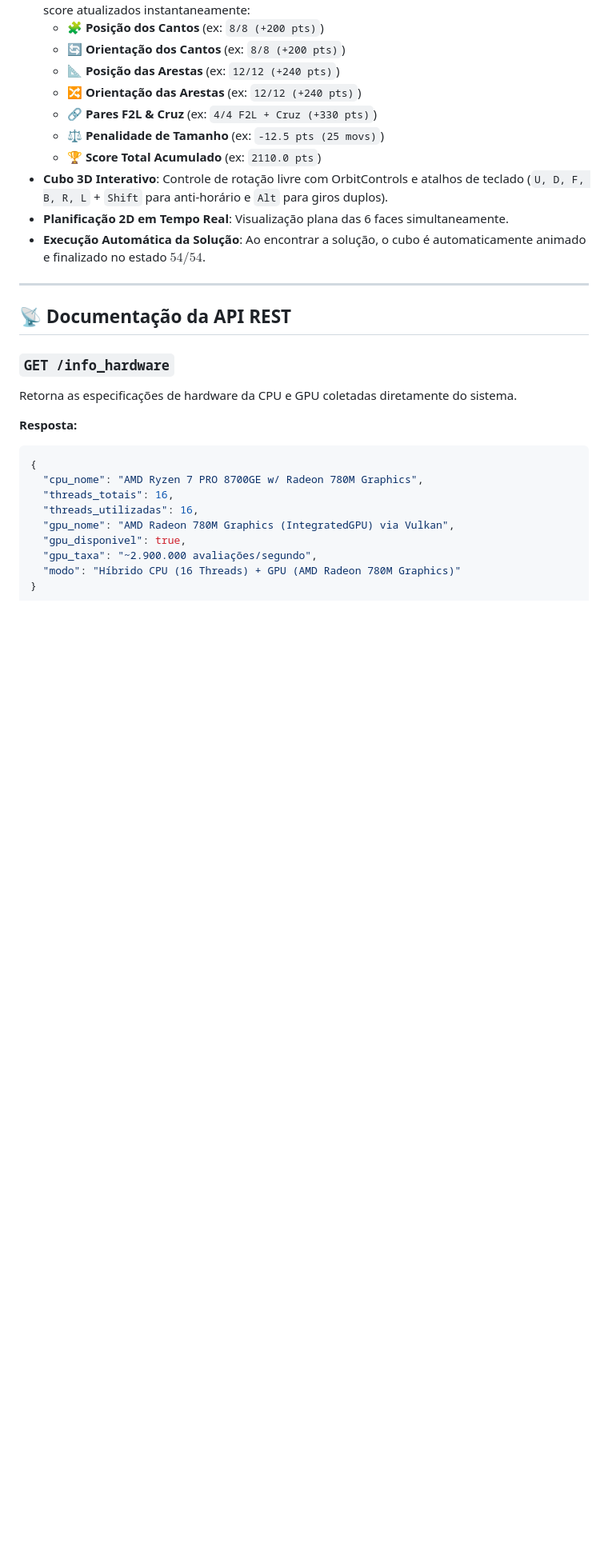
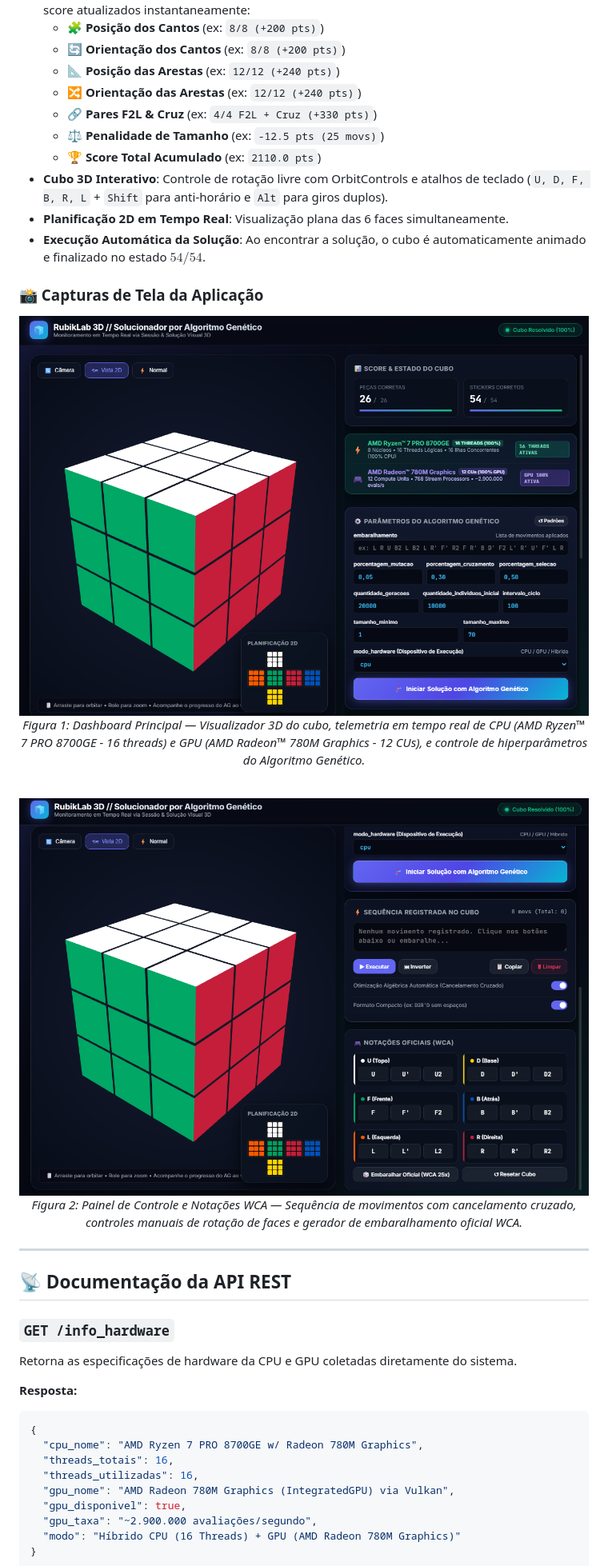
Before and after one commit to luiz0067yahoo/python-algoritmo-genetico-inteligencia-artificial-cubo-de-rubik, a Markdown page: README.md, the part around the change printed below. Shown: that part at 80% size. Rendered like a GitHub page; pictures changed too: screenshot 01.png (added), screenshot.png (added); blank space fills up the shorter version.

```diff
--- a/README.md
+++ b/README.md
@@ -252,6 +258,22 @@ A interface web desenvolvida com Three.js oferece:
 - **Cubo 3D Interativo**: Controle de rotação livre com OrbitControls e atalhos de teclado (`U, D, F, B, R, L` + `Shift` para anti-horário e `Alt` para giros duplos).
 - **Planificação 2D em Tempo Real**: Visualização plana das 6 faces simultaneamente.
 - **Execução Automática da Solução**: Ao encontrar a solução, o cubo é automaticamente animado e finalizado no estado $54/54$.
+
+### 📸 Capturas de Tela da Aplicação
+
+<p align="center">
+  <img src="screenshot.png" alt="RubikLab 3D — Dashboard Principal, Monitoramento de Hardware e Parâmetros Genéticos" width="100%" />
+  <br>
+  <em>Figura 1: Dashboard Principal — Visualizador 3D do cubo, telemetria em tempo real de CPU (AMD Ryzen™ 7 PRO 8700GE - 16 threads) e GPU (AMD Radeon™ 780M Graphics - 12 CUs), e controle de hiperparâmetros do Algoritmo Genético.</em>
+</p>
+
+<br>
+
+<p align="center">
+  <img src="screenshot%2001.png" alt="RubikLab 3D — Sequência Registrada, Otimização Algébrica e Notações Oficiais WCA" width="100%" />
+  <br>
+  <em>Figura 2: Painel de Controle e Notações WCA — Sequência de movimentos com cancelamento cruzado, controles manuais de rotação de faces e gerador de embaralhamento oficial WCA.</em>
+</p>
 
 ---
 
```
Also changed, not shown: other parts of README.md (+6 -0 lines).
